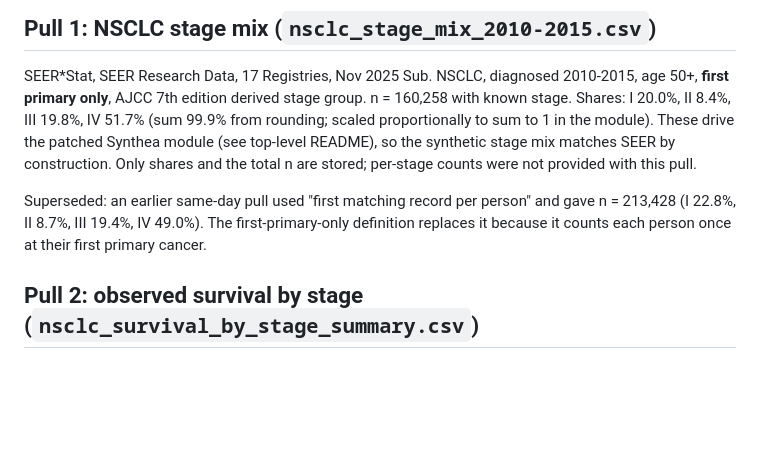
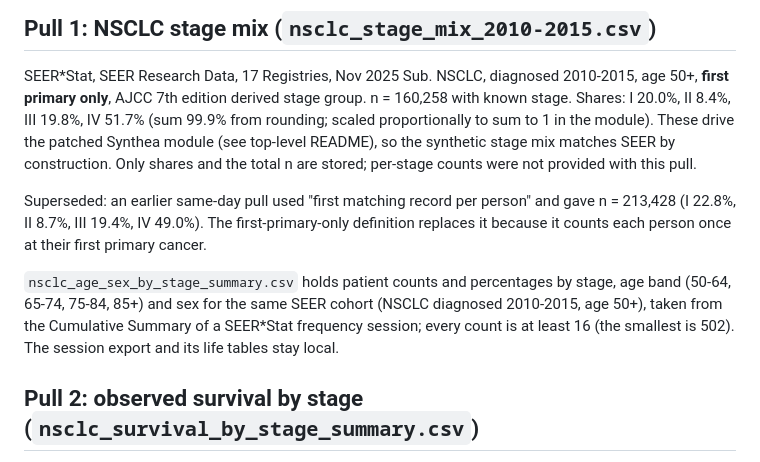
Before and after one commit to erickyegon/oncology-rwe-nsclc, a Markdown page: seer/README.md, the part around the change. Drawn GitHub-style; blank space fills up the shorter version.

Commit message:
seer/README: describe the age and sex by stage summary file
Co-Authored-By: Claude Sonnet 5.5 <noreply@anthropic.com>

```diff
--- a/seer/README.md
+++ b/seer/README.md
@@ -9,6 +9,8 @@ SEER*Stat, SEER Research Data, 17 Registries, Nov 2025 Sub. NSCLC, diagnosed 201
 
 Superseded: an earlier same-day pull used "first matching record per person" and gave n = 213,428 (I 22.8%, II 8.7%, III 19.4%, IV 49.0%). The first-primary-only definition replaces it because it counts each person once at their first primary cancer.
 
+`nsclc_age_sex_by_stage_summary.csv` holds patient counts and percentages by stage, age band (50-64, 65-74, 75-84, 85+) and sex for the same SEER cohort (NSCLC diagnosed 2010-2015, age 50+), taken from the Cumulative Summary of a SEER*Stat frequency session; every count is at least 16 (the smallest is 502). The session export and its life tables stay local.
+
 ## Pull 2: observed survival by stage (`nsclc_survival_by_stage_summary.csv`)
 SEER*Stat survival session `nsclc_survival_by_stage_2010-2015` (Kaplan-Meier observed survival, 1-month intervals, 120 months, study cutoff 12/2023) for the same NSCLC definition: diagnosed 2010-2015, derived AJCC 7th edition stage group. N at diagnosis: Stage I 32,093; II 13,477; III 31,785; IV 82,903; unknown stage 12,324 (172,582 in all; 160,258 with known stage I-IV).
 
```
